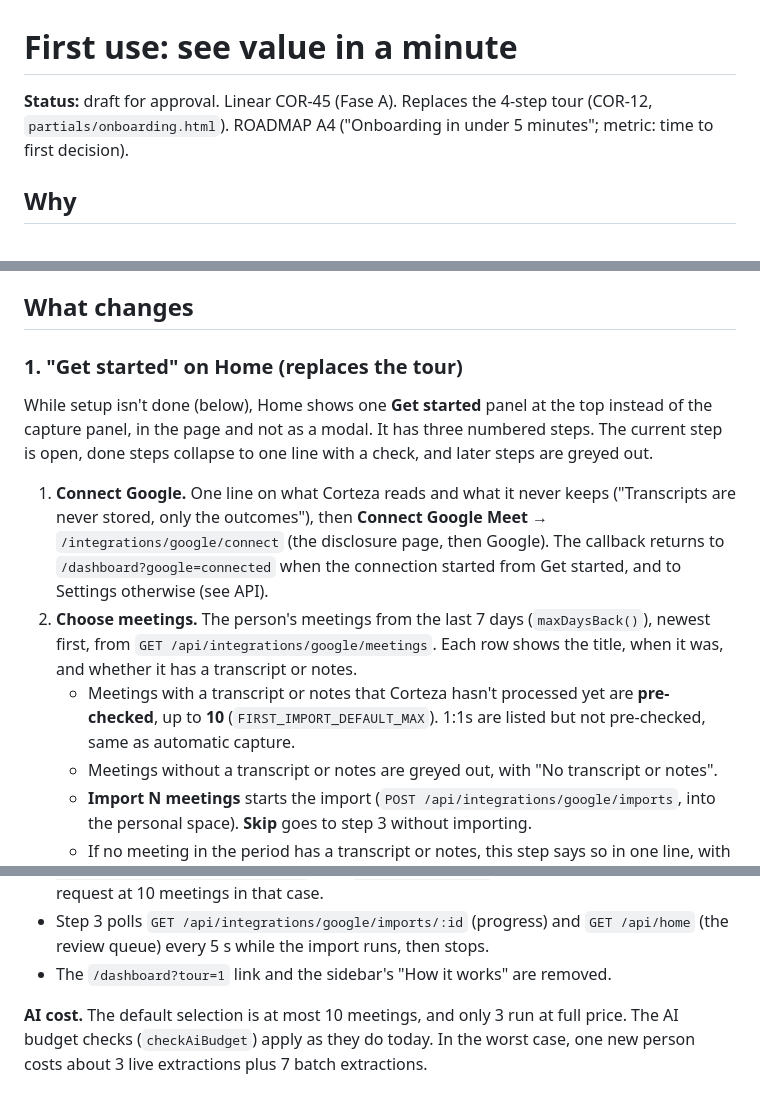
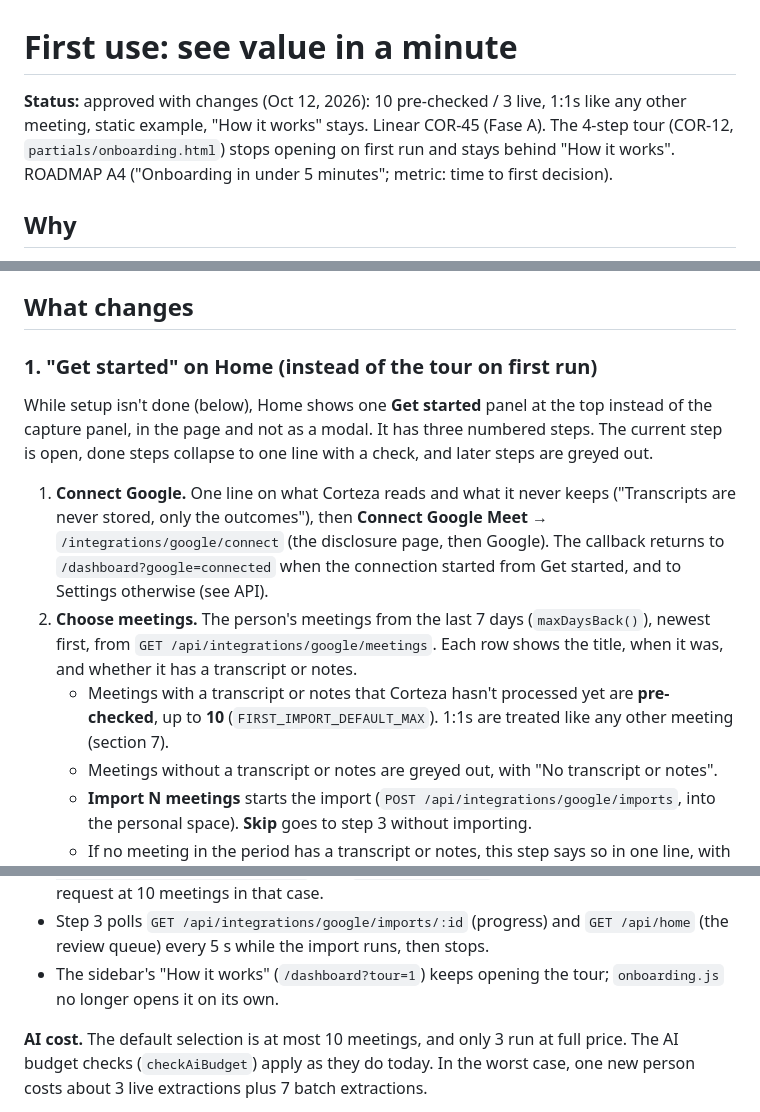
Before and after one commit to cristiantumani/corteza.app, a Markdown page: docs/specs/2026-10-first-use.md, 3 parts joined by grey strips. Rendered like a GitHub page.

```diff
--- a/docs/specs/2026-10-first-use.md
+++ b/docs/specs/2026-10-first-use.md
@@ -1,6 +1,8 @@
 # First use: see value in a minute
 
-**Status:** draft for approval. Linear COR-45 (Fase A). Replaces the 4-step tour (COR-12, `partials/onboarding.html`).
+**Status:** approved with changes (Oct 12, 2026): 10 pre-checked / 3 live, 1:1s like any other meeting,
+static example, "How it works" stays. Linear COR-45 (Fase A). The 4-step tour (COR-12,
+`partials/onboarding.html`) stops opening on first run and stays behind "How it works".
 ROADMAP A4 ("Onboarding in under 5 minutes"; metric: time to first decision).
 
 ## Why
@@ -19,7 +21,7 @@ minute, whenever the person has a recent meeting with a transcript or Gemini not
 
 ## What changes
 
-### 1. "Get started" on Home (replaces the tour)
+### 1. "Get started" on Home (instead of the tour on first run)
 
 While setup isn't done (below), Home shows one **Get started** panel at the top instead of the capture
 panel, in the page and not as a modal. It has three numbered steps. The current step is open, done
@@ -33,7 +35,7 @@ steps collapse to one line with a check, and later steps are greyed out.
    from `GET /api/integrations/google/meetings`. Each row shows the title, when it was, and whether it
    has a transcript or notes.
    - Meetings with a transcript or notes that Corteza hasn't processed yet are **pre-checked**, up to
-     **10** (`FIRST_IMPORT_DEFAULT_MAX`). 1:1s are listed but not pre-checked, same as automatic capture.
+     **10** (`FIRST_IMPORT_DEFAULT_MAX`). 1:1s are treated like any other meeting (section 7).
    - Meetings without a transcript or notes are greyed out, with "No transcript or notes".
    - **Import N meetings** starts the import (`POST /api/integrations/google/imports`, into the personal
      space). **Skip** goes to step 3 without importing.
@@ -113,7 +135,8 @@ Add one line under the button: "Transcripts are never stored, only the outcomes.
   `{ from: 'setup' }` sets it. The server caps the request at 10 meetings in that case.
 - Step 3 polls `GET /api/integrations/google/imports/:id` (progress) and `GET /api/home` (the review
   queue) every 5 s while the import runs, then stops.
-- The `/dashboard?tour=1` link and the sidebar's "How it works" are removed.
+- The sidebar's "How it works" (`/dashboard?tour=1`) keeps opening the tour; `onboarding.js` no
+  longer opens it on its own.
 
 **AI cost.** The default selection is at most 10 meetings, and only 3 run at full price. The AI budget
 checks (`checkAiBudget`) apply as they do today. In the worst case, one new person costs about
```
Also changed, not shown: other parts of docs/specs/2026-10-first-use.md (+33 -12 lines).
